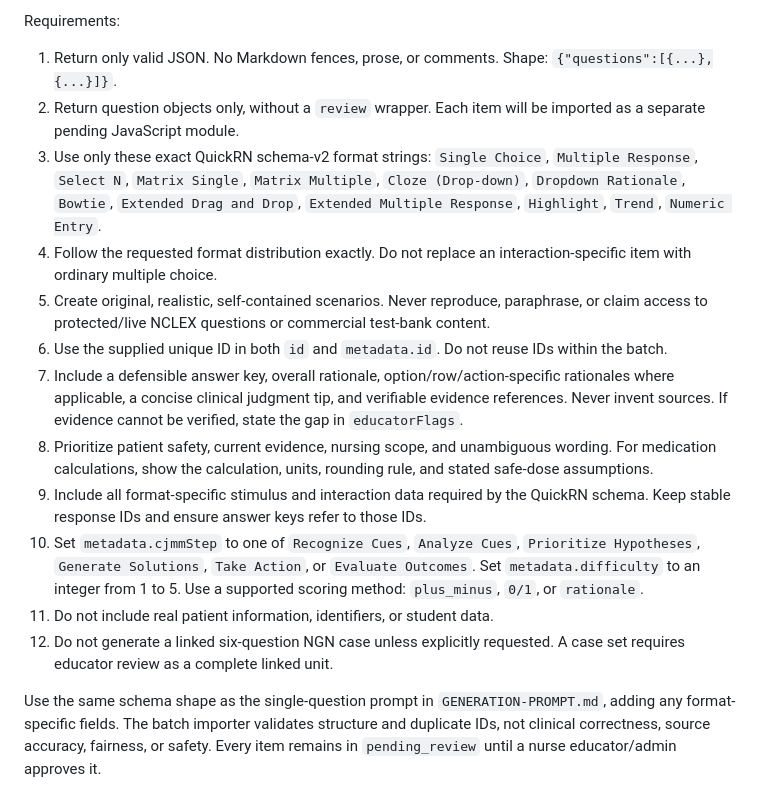
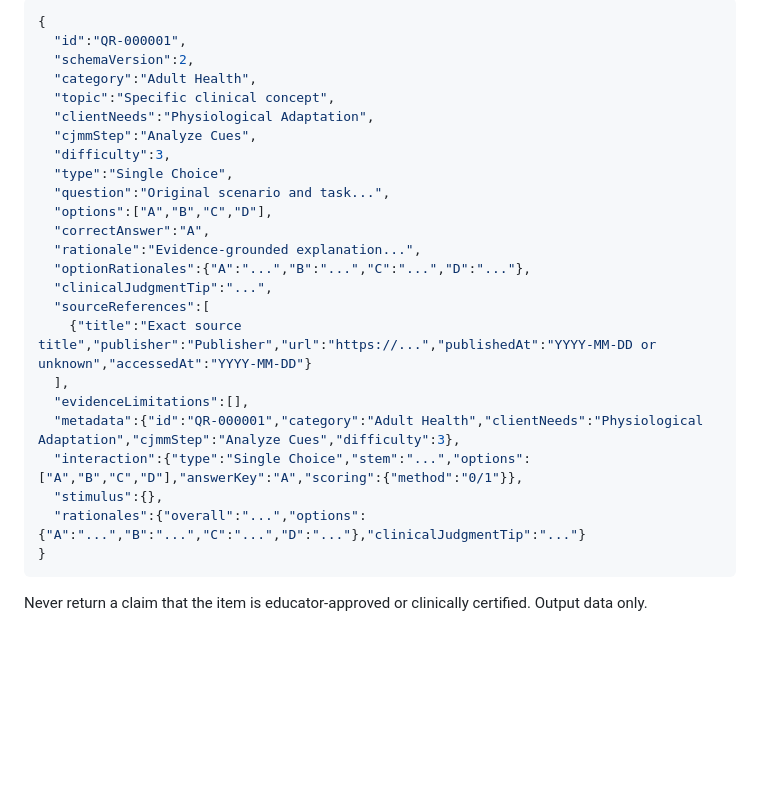
Before and after one commit to Archonline/QuickRN, a Markdown page: question-candidates/BATCH-GENERATION-PROMPT.md, the part around one of its changes. Drawn GitHub-style; blank space fills up the shorter version.

````diff
--- a/question-candidates/BATCH-GENERATION-PROMPT.md
+++ b/question-candidates/BATCH-GENERATION-PROMPT.md
@@ -17,16 +33,29 @@ Educator inputs:
 
-Requirements:
-1. Return only valid JSON. No Markdown fences, prose, or comments. Shape: `{"questions":[{...},{...}]}`.
-2. Return question objects only, without a `review` wrapper. Each item will be imported as a separate pending JavaScript module.
-3. Use only these exact QuickRN schema-v2 format strings: `Single Choice`, `Multiple Response`, `Select N`, `Matrix Single`, `Matrix Multiple`, `Cloze (Drop-down)`, `Dropdown Rationale`, `Bowtie`, `Extended Drag and Drop`, `Extended Multiple Response`, `Highlight`, `Trend`, `Numeric Entry`.
-4. Follow the requested format distribution exactly. Do not replace an interaction-specific item with ordinary multiple choice.
-5. Create original, realistic, self-contained scenarios. Never reproduce, paraphrase, or claim access to protected/live NCLEX questions or commercial test-bank content.
-6. Use the supplied unique ID in both `id` and `metadata.id`. Do not reuse IDs within the batch.
-7. Include a defensible answer key, overall rationale, option/row/action-specific rationales where applicable, a concise clinical judgment tip, and verifiable evidence references. Never invent sources. If evidence cannot be verified, state the gap in `educatorFlags`.
-8. Prioritize patient safety, current evidence, nursing scope, and unambiguous wording. For medication calculations, show the calculation, units, rounding rule, and stated safe-dose assumptions.
-9. Include all format-specific stimulus and interaction data required by the QuickRN schema. Keep stable response IDs and ensure answer keys refer to those IDs.
-10. Set `metadata.cjmmStep` to one of `Recognize Cues`, `Analyze Cues`, `Prioritize Hypotheses`, `Generate Solutions`, `Take Action`, or `Evaluate Outcomes`. Set `metadata.difficulty` to an integer from 1 to 5. Use a supported scoring method: `plus_minus`, `0/1`, or `rationale`.
-11. Do not include real patient information, identifiers, or student data.
-12. Do not generate a linked six-question NGN case unless explicitly requested. A case set requires educator review as a complete linked unit.
+```json
+{
+  "id":"QR-000001",
+  "schemaVersion":2,
+  "category":"Adult Health",
+  "topic":"Specific clinical concept",
+  "clientNeeds":"Physiological Adaptation",
+  "cjmmStep":"Analyze Cues",
+  "difficulty":3,
+  "type":"Single Choice",
+  "question":"Original scenario and task...",
+  "options":["A","B","C","D"],
+  "correctAnswer":"A",
+  "rationale":"Evidence-grounded explanation...",
+  "optionRationales":{"A":"...","B":"...","C":"...","D":"..."},
+  "clinicalJudgmentTip":"...",
+  "sourceReferences":[
+    {"title":"Exact source title","publisher":"Publisher","url":"https://...","publishedAt":"YYYY-MM-DD or unknown","accessedAt":"YYYY-MM-DD"}
+  ],
+  "evidenceLimitations":[],
+  "metadata":{"id":"QR-000001","category":"Adult Health","clientNeeds":"Physiological Adaptation","cjmmStep":"Analyze Cues","difficulty":3},
+  "interaction":{"type":"Single Choice","stem":"...","options":["A","B","C","D"],"answerKey":"A","scoring":{"method":"0/1"}},
+  "stimulus":{},
+  "rationales":{"overall":"...","options":{"A":"...","B":"...","C":"...","D":"..."},"clinicalJudgmentTip":"..."}
+}
+```
 
-Use the same schema shape as the single-question prompt in `GENERATION-PROMPT.md`, adding any format-specific fields. The batch importer validates structure and duplicate IDs, not clinical correctness, source accuracy, fairness, or safety. Every item remains in `pending_review` until a nurse educator/admin approves it.
+Never return a claim that the item is educator-approved or clinically certified. Output data only.
````
Also changed, not shown: other parts of question-candidates/BATCH-GENERATION-PROMPT.md (+28 -12 lines).
